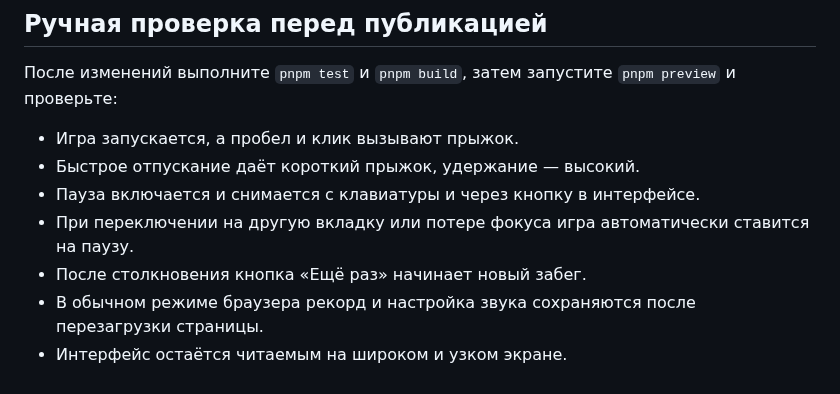
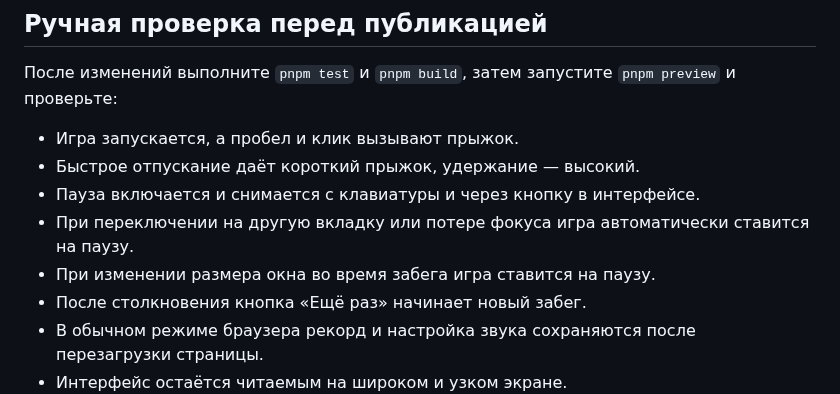
Before and after one commit to Andreypropo/amber-run, a Markdown page: README.md, the part around the change. Drawn GitHub-style.

Commit message:
docs: add resize pause to manual test checklist

```diff
--- a/README.md
+++ b/README.md
@@ -71,6 +71,7 @@ TypeScript и production-сборка проходят. 11 автоматиче
 - Быстрое отпускание даёт короткий прыжок, удержание — высокий.
 - Пауза включается и снимается с клавиатуры и через кнопку в интерфейсе.
 - При переключении на другую вкладку или потере фокуса игра автоматически ставится на паузу.
+- При изменении размера окна во время забега игра ставится на паузу.
 - После столкновения кнопка «Ещё раз» начинает новый забег.
 - В обычном режиме браузера рекорд и настройка звука сохраняются после перезагрузки страницы.
 - Интерфейс остаётся читаемым на широком и узком экране.
```
